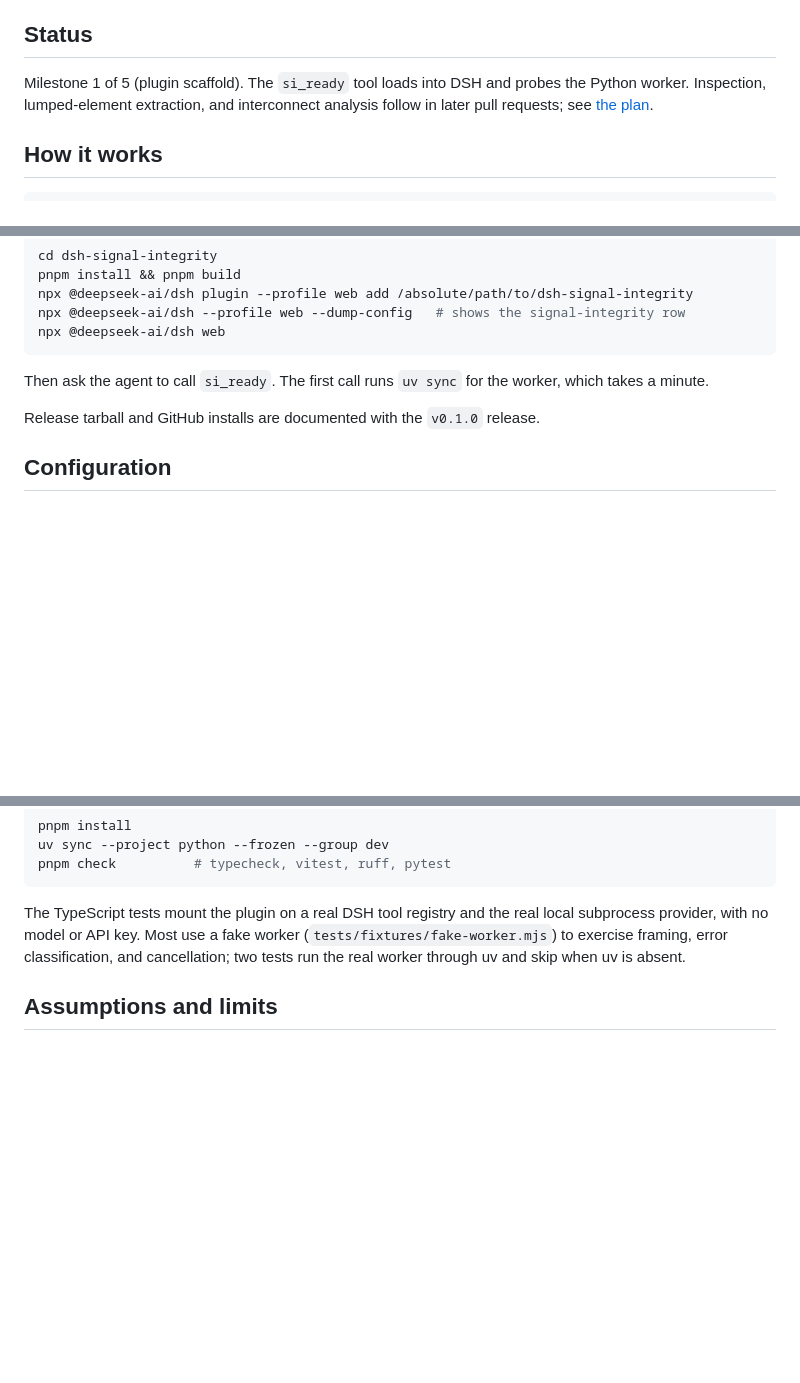
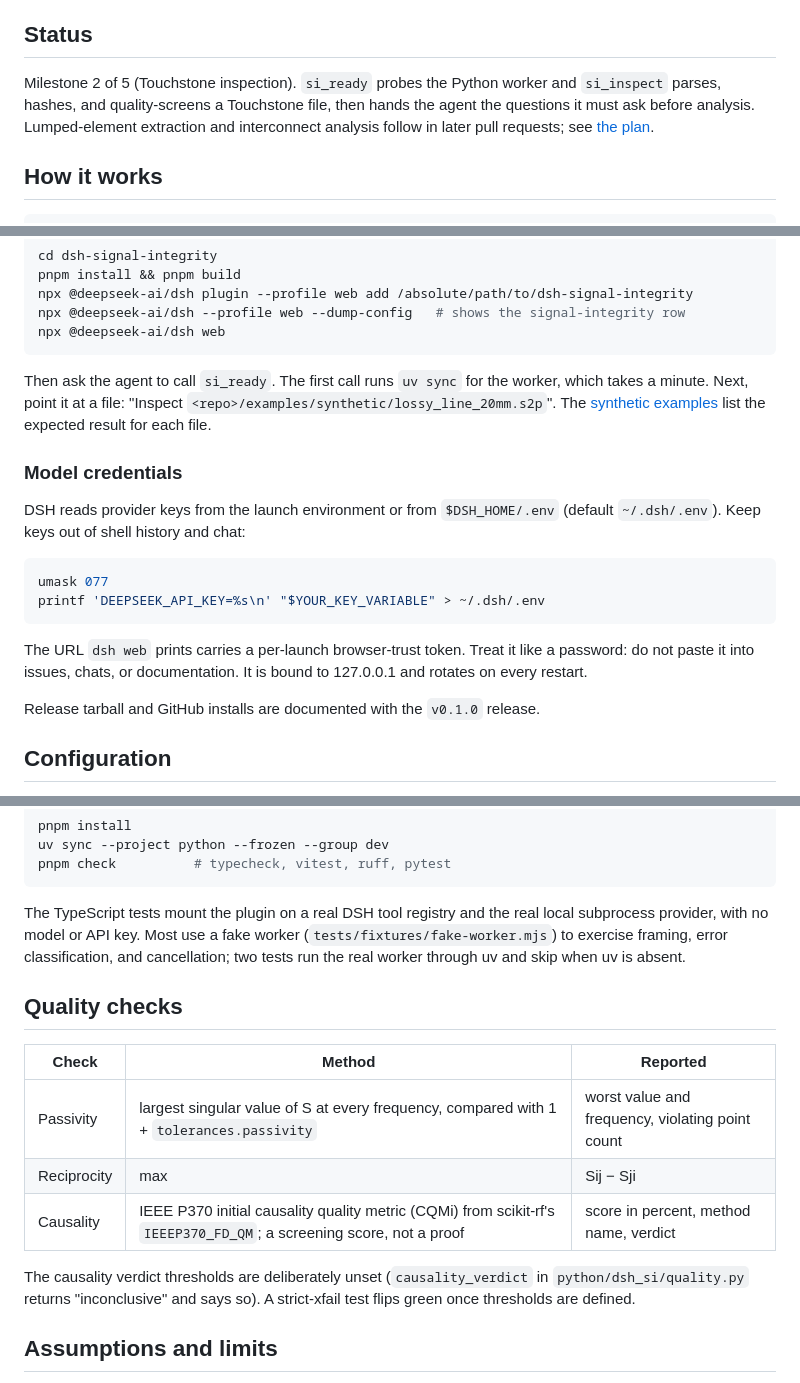
Before and after one commit to jiezheng5/dsh-signal-integrity, a Markdown page: README.md, 3 parts joined by grey strips. Drawn GitHub-style; blank space fills up the shorter version.

Commit message:
docs: README for si_inspect, credentials via .env, quality-check table

````diff
--- a/README.md
+++ b/README.md
@@ -6,7 +6,7 @@ Turns Touchstone S-parameter files into agent-guided signal-integrity reports: t
 
 ## Status
 
-Milestone 1 of 5 (plugin scaffold). The `si_ready` tool loads into DSH and probes the Python worker. Inspection, lumped-element extraction, and interconnect analysis follow in later pull requests; see [the plan](docs/plans/dsh-signal-integrity-plan.md).
+Milestone 2 of 5 (Touchstone inspection). `si_ready` probes the Python worker and `si_inspect` parses, hashes, and quality-screens a Touchstone file, then hands the agent the questions it must ask before analysis. Lumped-element extraction and interconnect analysis follow in later pull requests; see [the plan](docs/plans/dsh-signal-integrity-plan.md).
 
 ## How it works
 
@@ -41,7 +41,18 @@ npx @deepseek-ai/dsh --profile web --dump-config   # shows the signal-integrity
 npx @deepseek-ai/dsh web
 ```
 
-Then ask the agent to call `si_ready`. The first call runs `uv sync` for the worker, which takes a minute.
+Then ask the agent to call `si_ready`. The first call runs `uv sync` for the worker, which takes a minute. Next, point it at a file: "Inspect `<repo>/examples/synthetic/lossy_line_20mm.s2p`". The [synthetic examples](examples/synthetic/README.md) list the expected result for each file.
+
+### Model credentials
+
+DSH reads provider keys from the launch environment or from `$DSH_HOME/.env` (default `~/.dsh/.env`). Keep keys out of shell history and chat:
+
+```sh
+umask 077
+printf 'DEEPSEEK_API_KEY=%s\n' "$YOUR_KEY_VARIABLE" > ~/.dsh/.env
+```
+
+The URL `dsh web` prints carries a per-launch browser-trust token. Treat it like a password: do not paste it into issues, chats, or documentation. It is bound to 127.0.0.1 and rotates on every restart.
 
 Release tarball and GitHub installs are documented with the `v0.1.0` release.
 
@@ -70,6 +81,16 @@ pnpm check          # typecheck, vitest, ruff, pytest
 
 The TypeScript tests mount the plugin on a real DSH tool registry and the real local subprocess provider, with no model or API key. Most use a fake worker (`tests/fixtures/fake-worker.mjs`) to exercise framing, error classification, and cancellation; two tests run the real worker through uv and skip when uv is absent.
 
+## Quality checks
+
+| Check | Method | Reported |
+|---|---|---|
+| Passivity | largest singular value of S at every frequency, compared with 1 + `tolerances.passivity` | worst value and frequency, violating point count |
+| Reciprocity | max |Sij − Sji| per frequency against `tolerances.reciprocity`; not applicable to one-ports | worst value and frequency, violating point count |
+| Causality | IEEE P370 initial causality quality metric (CQMi) from scikit-rf's `IEEEP370_FD_QM`; a screening score, not a proof | score in percent, method name, verdict |
+
+The causality verdict thresholds are deliberately unset (`causality_verdict` in `python/dsh_si/quality.py` returns "inconclusive" and says so). A strict-xfail test flips green once thresholds are defined.
+
 ## Assumptions and limits
 
 - The Python worker is spawned through DSH's subprocess seam, which runs **outside** the agent sandbox and without an approval prompt. The worker reads the Touchstone file it is given and writes only under `outputDir`. Review the source before installing, as with any plugin.
````
Also changed, not shown: other parts of README.md (+1 -1 lines).
